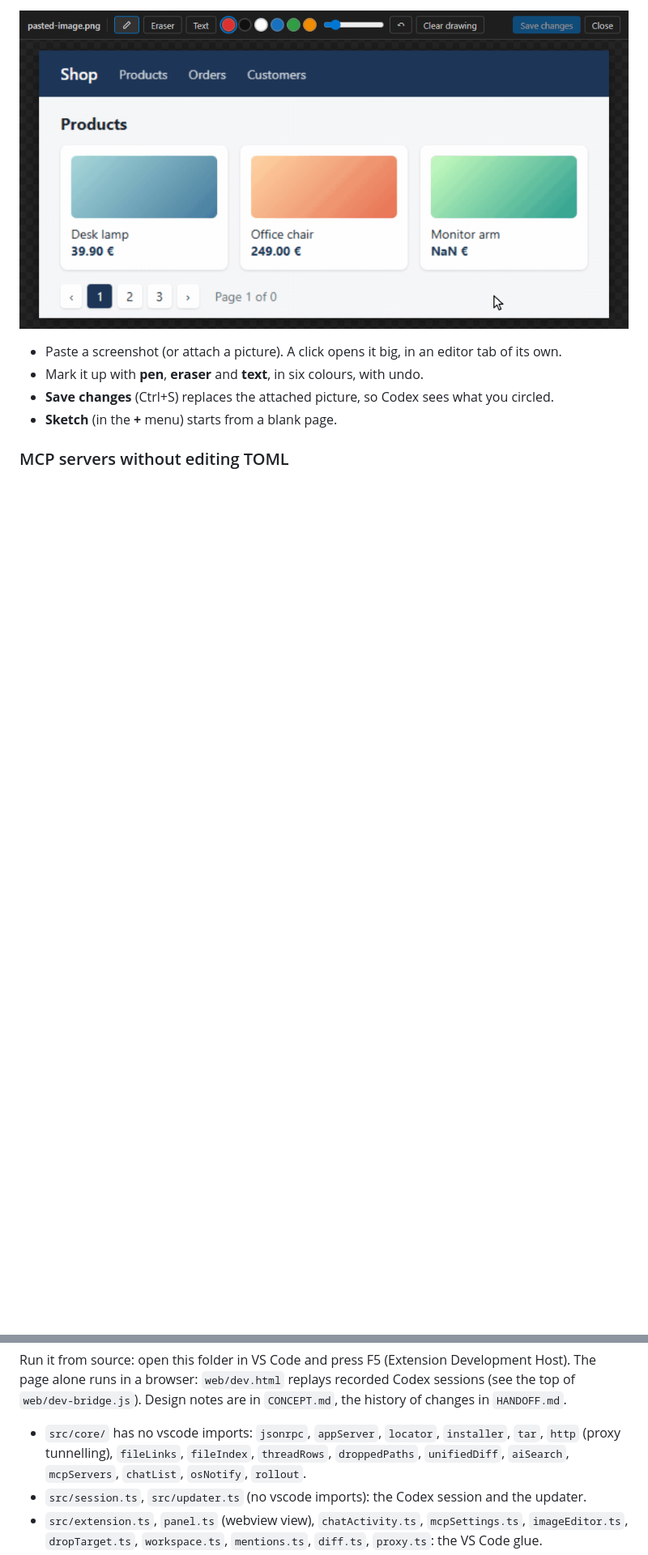
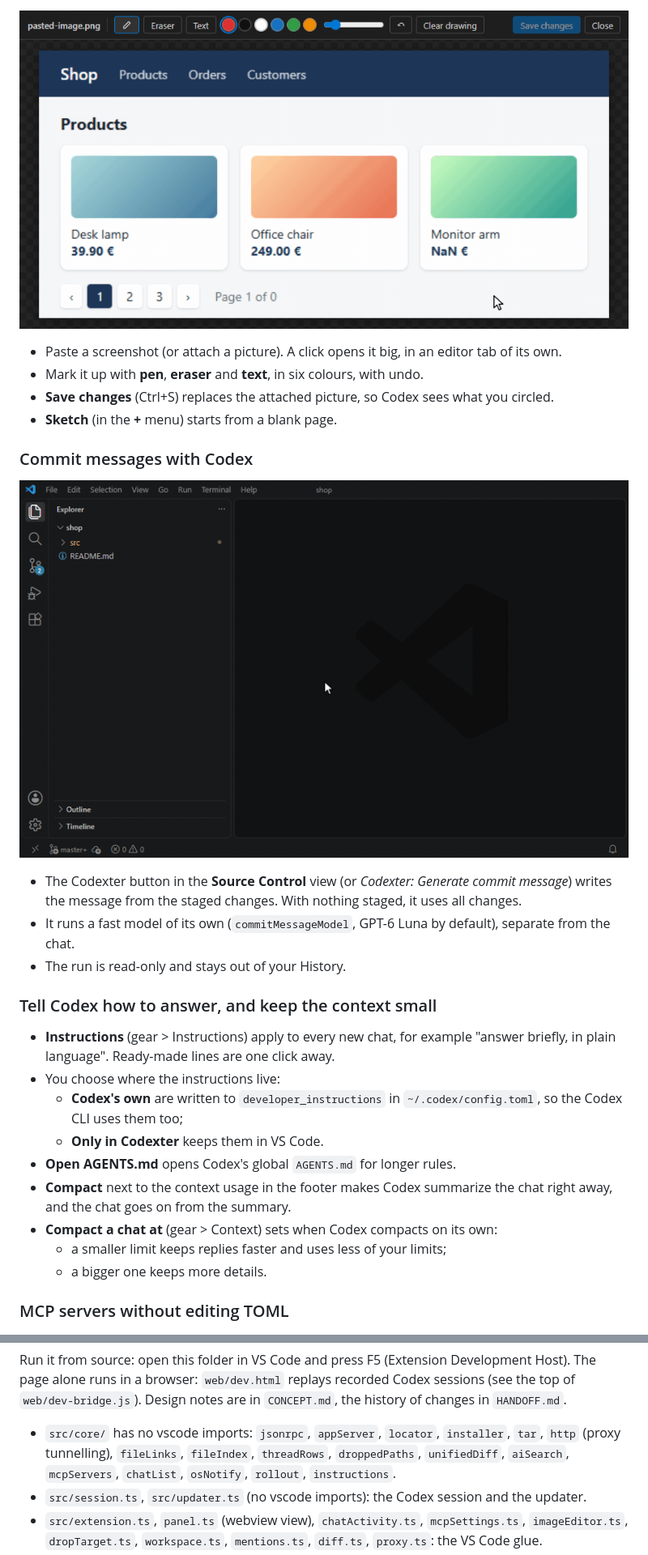
Before and after one commit to unreal777/codex-vscode, a Markdown page: README.md, 2 parts joined by grey strips. Shown at 81% size. GitHub-like rendering; pictures changed too: media/readme/commit.gif (added); blank space fills up the shorter version.

```diff
--- a/README.md
+++ b/README.md
@@ -66,6 +66,26 @@ Codex itself is downloaded and kept up to date by the extension. You sign in wit
 - **Save changes** (Ctrl+S) replaces the attached picture, so Codex sees what you circled.
 - **Sketch** (in the **+** menu) starts from a blank page.
 
+### Commit messages with Codex
+
+![Source Control: the Codexter button writes the commit message from the staged changes](media/readme/commit.gif)
+
+- The Codexter button in the **Source Control** view (or *Codexter: Generate commit message*) writes the message from the staged changes. With nothing staged, it uses all changes.
+- It runs a fast model of its own (`commitMessageModel`, GPT-6 Luna by default), separate from the chat.
+- The run is read-only and stays out of your History.
+
+### Tell Codex how to answer, and keep the context small
+
+- **Instructions** (gear > Instructions) apply to every new chat, for example "answer briefly, in plain language". Ready-made lines are one click away.
+- You choose where the instructions live:
+  - **Codex's own** are written to `developer_instructions` in `~/.codex/config.toml`, so the Codex CLI uses them too;
+  - **Only in Codexter** keeps them in VS Code.
+- **Open AGENTS.md** opens Codex's global `AGENTS.md` for longer rules.
+- **Compact** next to the context usage in the footer makes Codex summarize the chat right away, and the chat goes on from the summary.
+- **Compact a chat at** (gear > Context) sets when Codex compacts on its own:
+  - a smaller limit keeps replies faster and uses less of your limits;
+  - a bigger one keeps more details.
+
 ### MCP servers without editing TOML
 
 ![MCP settings: check a server, switch one on, copy one from VS Code, add one by name with AI](media/readme/mcp.gif)
@@ -140,7 +162,7 @@ Run it from source: open this folder in VS Code and press F5 (Extension Developm
 changes in `HANDOFF.md`.
 
 - `src/core/` has no vscode imports: `jsonrpc`, `appServer`, `locator`, `installer`, `tar`, `http` (proxy tunnelling), `fileLinks`, `fileIndex`,
-  `threadRows`, `droppedPaths`, `unifiedDiff`, `aiSearch`, `mcpServers`, `chatList`, `osNotify`, `rollout`.
+  `threadRows`, `droppedPaths`, `unifiedDiff`, `aiSearch`, `mcpServers`, `chatList`, `osNotify`, `rollout`, `instructions`.
 - `src/session.ts`, `src/updater.ts` (no vscode imports): the Codex session and the updater.
 - `src/extension.ts`, `panel.ts` (webview view), `chatActivity.ts`, `mcpSettings.ts`, `imageEditor.ts`, `dropTarget.ts`, `workspace.ts`,
   `mentions.ts`, `diff.ts`, `proxy.ts`: the VS Code glue.
```
Also changed, not shown: other parts of README.md (+3 -1 lines), HANDOFF.md (+19 -1 lines), 12 other files.
